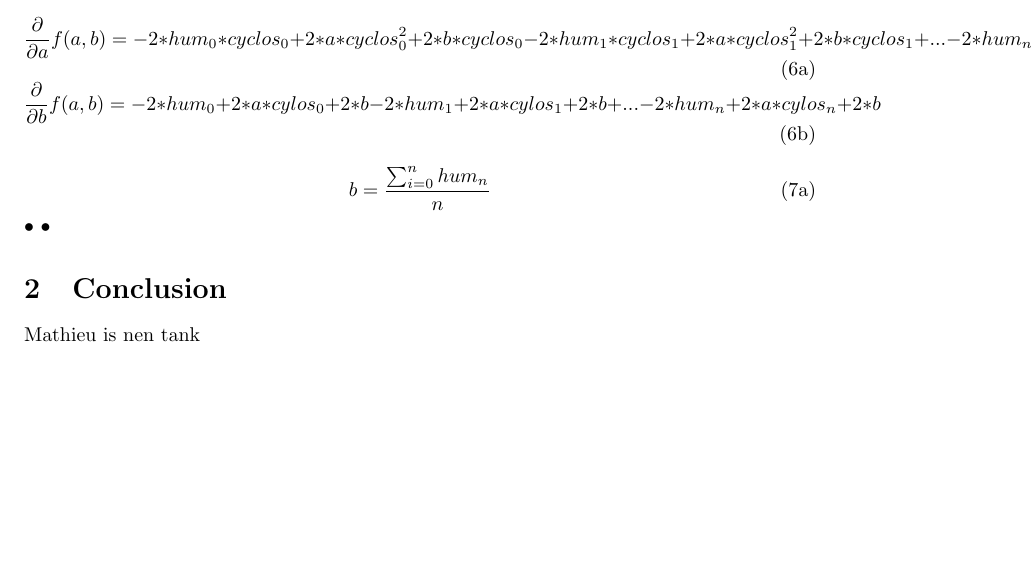
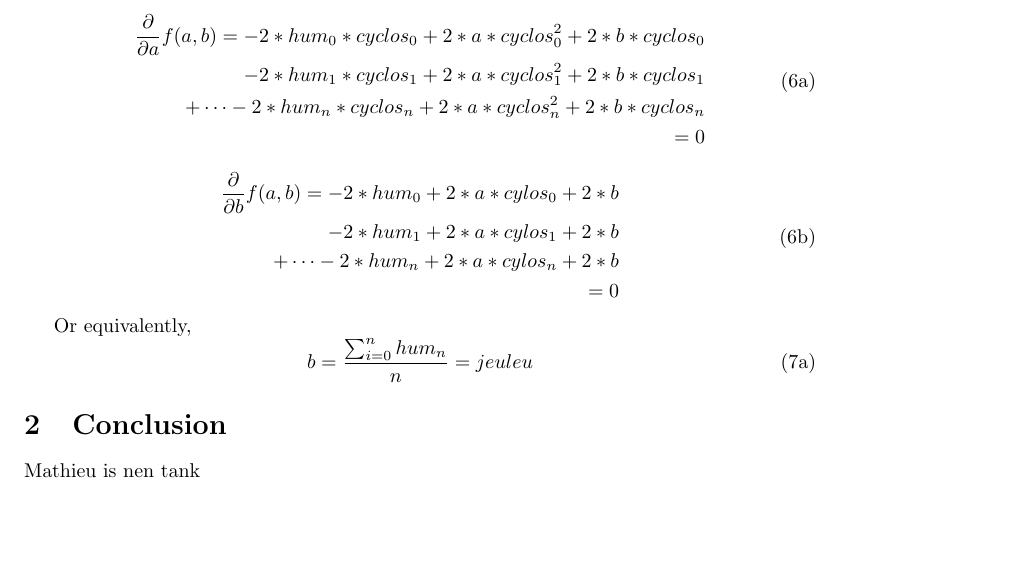
Before and after one commit to RobbertH/Metingen, a LaTeX document (LatexLeastSquares/latexKleinsteKwadraten.tex): part of page 2 of 3, cut so that both start at the same text. Compiled offline with pdfLaTeX.

Commit message:
Calibrated Agosto, got second gehaka

```diff
--- a/LatexLeastSquares/latexKleinsteKwadraten.tex
+++ b/LatexLeastSquares/latexKleinsteKwadraten.tex
@@ -62,24 +62,31 @@ To minimize this distance function, we need to set all first partial derivatives
 
 \begin{subequations}
 	\begin{equation}
-		\frac{\partial}{\partial a}f(a,b) = -2*hum_{0}*cyclos_{0} + 2*a*cyclos_{0}^{2} + 2*b*cyclos_{0}
- -2*hum_{1}*cyclos_{1} + 2*a*cyclos_{1}^{2} + 2*b*cyclos_{1}
-+ ...
- -2*hum_{n}*cyclos_{n} + 2*a*cyclos_{n}^{2} + 2*b*cyclos_{n}
+		\begin{split}
+		\frac{\partial}{\partial a}f(a,b) = -2*hum_{0}*cyclos_{0} + 2*a*cyclos_{0}^{2} + 2*b*cyclos_{0} \\
+		 -2*hum_{1}*cyclos_{1} + 2*a*cyclos_{1}^{2} + 2*b*cyclos_{1} \\
+		+ \dots
+ 		-2*hum_{n}*cyclos_{n} + 2*a*cyclos_{n}^{2} + 2*b*cyclos_{n} \\
+		= 0
+		\end{split}
 	\end{equation}
 	\begin{equation}
-		\frac{\partial}{\partial b}f(a,b) = -2*hum_{0} + 2*a*cylos_{0} + 2*b
--2*hum_{1} + 2*a*cylos_{1} + 2*b
-+ ...
--2*hum_{n} + 2*a*cylos_{n} + 2*b
+		\begin{split}
+			\frac{\partial}{\partial b}f(a,b) = -2*hum_{0} + 2*a*cylos_{0} + 2*b \\
+			-2*hum_{1} + 2*a*cylos_{1} + 2*b \\
+			+ \dots
+			-2*hum_{n} + 2*a*cylos_{n} + 2*b \\
+			= 0
+		\end{split}
 	\end{equation}
 \end{subequations}
 
+Or equivalently,
 \begin{subequations}
 \begin{equation}
-b = \frac{\sum_{i=0}^{n}{hum_{n}}}{n}
-\end{equation}•
-\end{subequations}•
+b = \frac{\sum_{i=0}^{n}{hum_{n}}}{n} = jeuleu
+\end{equation}
+\end{subequations}
 
 \section{Conclusion}
 Mathieu is nen tank
```
Also changed, not shown: LatexLeastSquares/latexKleinsteKwadraten.pdf, 2 other files.
